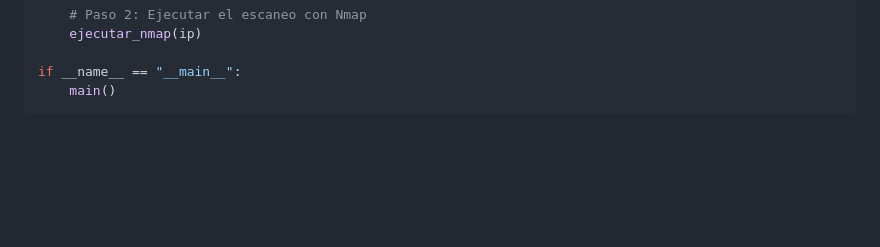
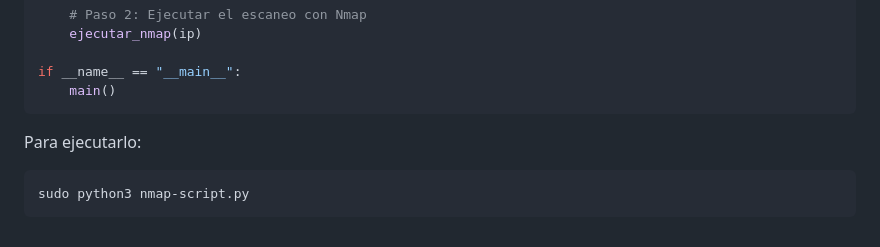
Before and after one commit to vgonsie/Proyecto-ASIR2, a Markdown page: README.md, the part around the change. GitHub-like rendering; blank space fills up the shorter version.

````diff
--- a/README.md
+++ b/README.md
@@ -1110,3 +1110,9 @@ def main():
 if __name__ == "__main__":
     main()
 ```
+
+Para ejecutarlo:
+
+```bash
+sudo python3 nmap-script.py
+```
````
